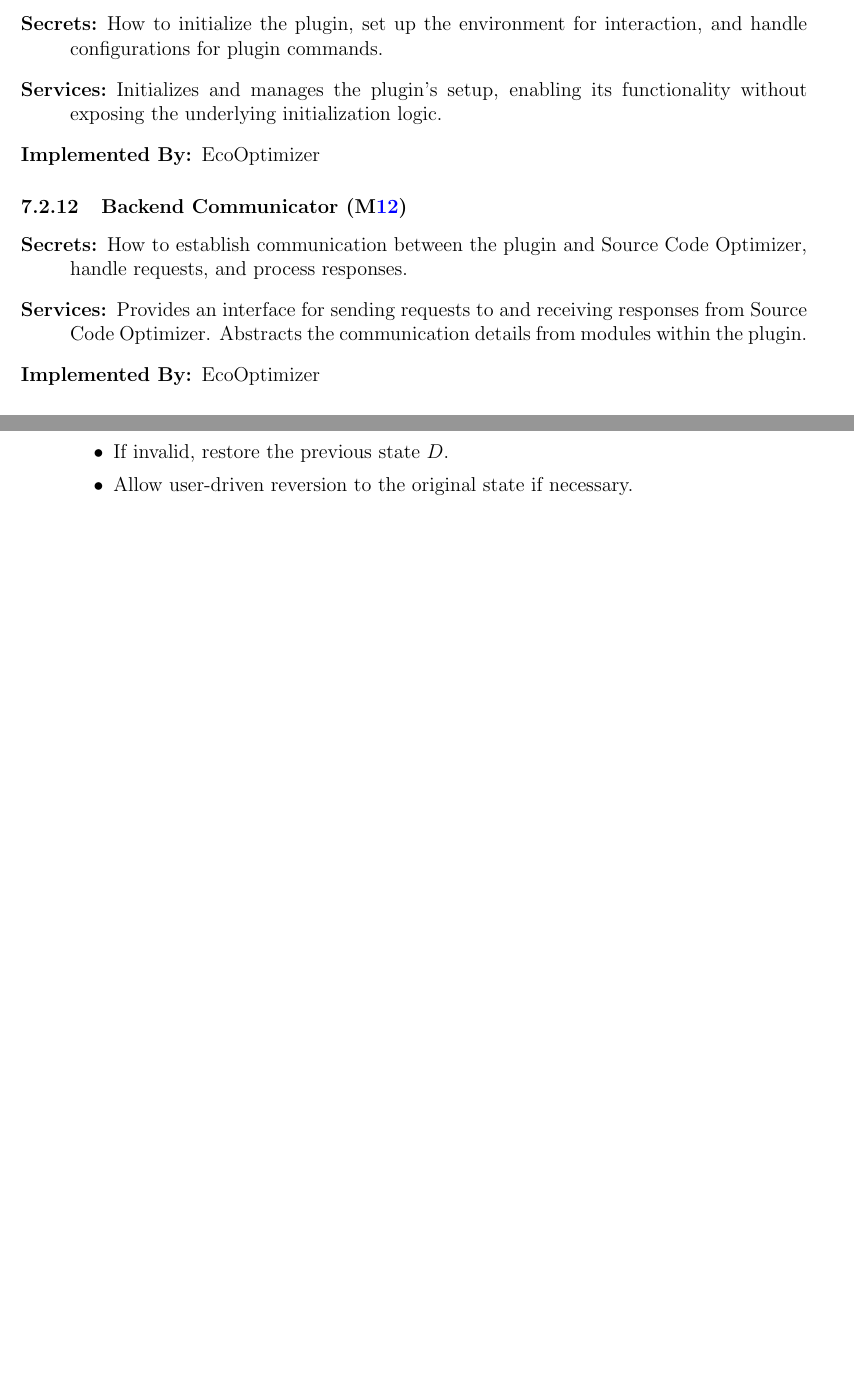
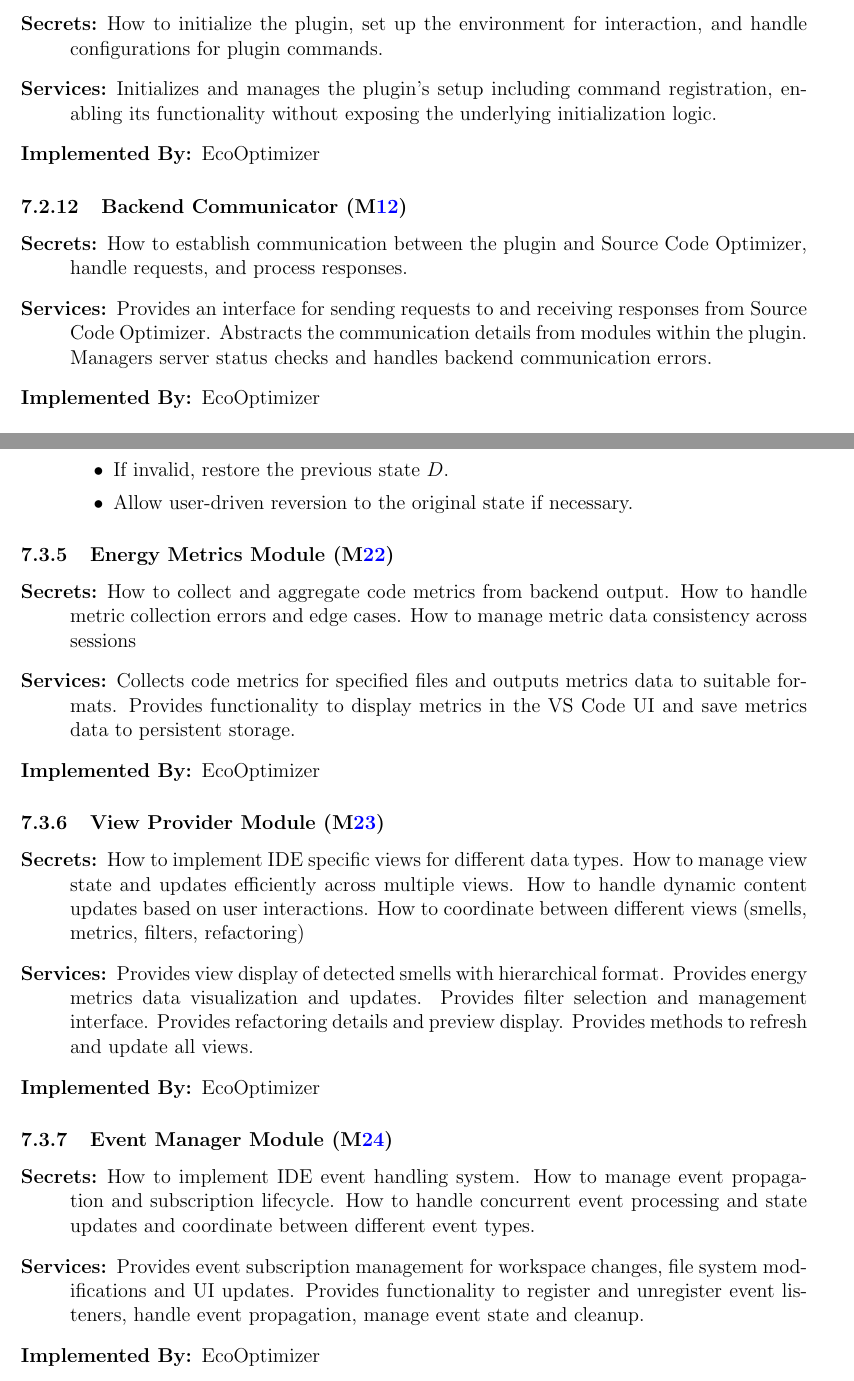
Before and after one commit to ssm-lab/capstone--source-code-optimizer, a LaTeX document (docs/Design/SoftArchitecture/MG.tex): two parts of pages 16 and 20 of 29 before the commit and two parts of pages 16 and 21 of 30 after it, joined at a grey line, cut so that both start at the same text, the shorter picture padded with empty space. Compiled offline with pdfLaTeX.

Commit message:
Added module decomposition for new modules #530

```diff
--- a/docs/Design/SoftArchitecture/MG.tex
+++ b/docs/Design/SoftArchitecture/MG.tex
@@ -555,7 +555,7 @@ This system has no hardware components.
 
 \begin{description}
     \item[Secrets:] How to initialize the plugin, set up the environment for interaction, and handle configurations for plugin commands.
-    \item[Services:] Initializes and manages the plugin's setup, enabling its functionality without exposing the underlying initialization logic.
+    \item[Services:] Initializes and manages the plugin's setup including command registration, enabling its functionality without exposing the underlying initialization logic.
     \item[Implemented By:] EcoOptimizer
 \end{description}
 
@@ -565,7 +565,7 @@ This system has no hardware components.
 
 \begin{description}
     \item[Secrets:] How to establish communication between the plugin and Source Code Optimizer, handle requests, and process responses.
-    \item[Services:] Provides an interface for sending requests to and receiving responses from Source Code Optimizer. Abstracts the communication details from modules within the plugin.
+    \item[Services:] Provides an interface for sending requests to and receiving responses from Source Code Optimizer. Abstracts the communication details from modules within the plugin. Managers server status checks and handles backend communication errors.
     \item[Implemented By:] EcoOptimizer
 \end{description}
 
@@ -754,6 +770,30 @@ This system has no hardware components.
       \item Allow user-driven reversion to the original state if necessary.
   \end{itemize}
 \end{enumerate}
+
+\subsubsection{Energy Metrics Module (\mref{mEne})}
+
+\begin{description}
+    \item[Secrets:] How to collect and aggregate code metrics from backend output. How to handle metric collection errors and edge cases. How to manage metric data consistency across sessions
+    \item[Services:] Collects code metrics for specified files and outputs metrics data to suitable formats. Provides functionality to display metrics in the VS Code UI and save metrics data to persistent storage.
+    \item[Implemented By:] EcoOptimizer
+\end{description}
+
+\subsubsection{View Provider Module (\mref{mVie})}
+
+\begin{description}
+    \item[Secrets:] How to implement IDE specific views for different data types. How to manage view state and updates efficiently across multiple views. How to handle dynamic content updates based on user interactions. How to coordinate between different views (smells, metrics, filters, refactoring)
+    \item[Services:] Provides view display of detected smells with hierarchical format. Provides energy metrics data visualization and updates. Provides filter selection and management interface. Provides refactoring details and preview display. Provides methods to refresh and update all views.
+    \item[Implemented By:] EcoOptimizer
+\end{description}
+
+\subsubsection{Event Manager Module (\mref{mEve})}
+
+\begin{description}
+    \item[Secrets:] How to implement IDE event handling system. How to manage event propagation and subscription lifecycle. How to handle concurrent event processing and state updates and coordinate between different event types.
+    \item[Services:] Provides event subscription management for workspace changes, file system modifications and UI updates. Provides functionality to register and unregister event listeners, handle event propagation, manage event state and cleanup.
+    \item[Implemented By:] EcoOptimizer
+\end{description}
 
 \section{Traceability Matrix} \label{SecTM}
 
```
Also changed, not shown: docs/Design/SoftArchitecture/MG.tex (16 more changed lines).
